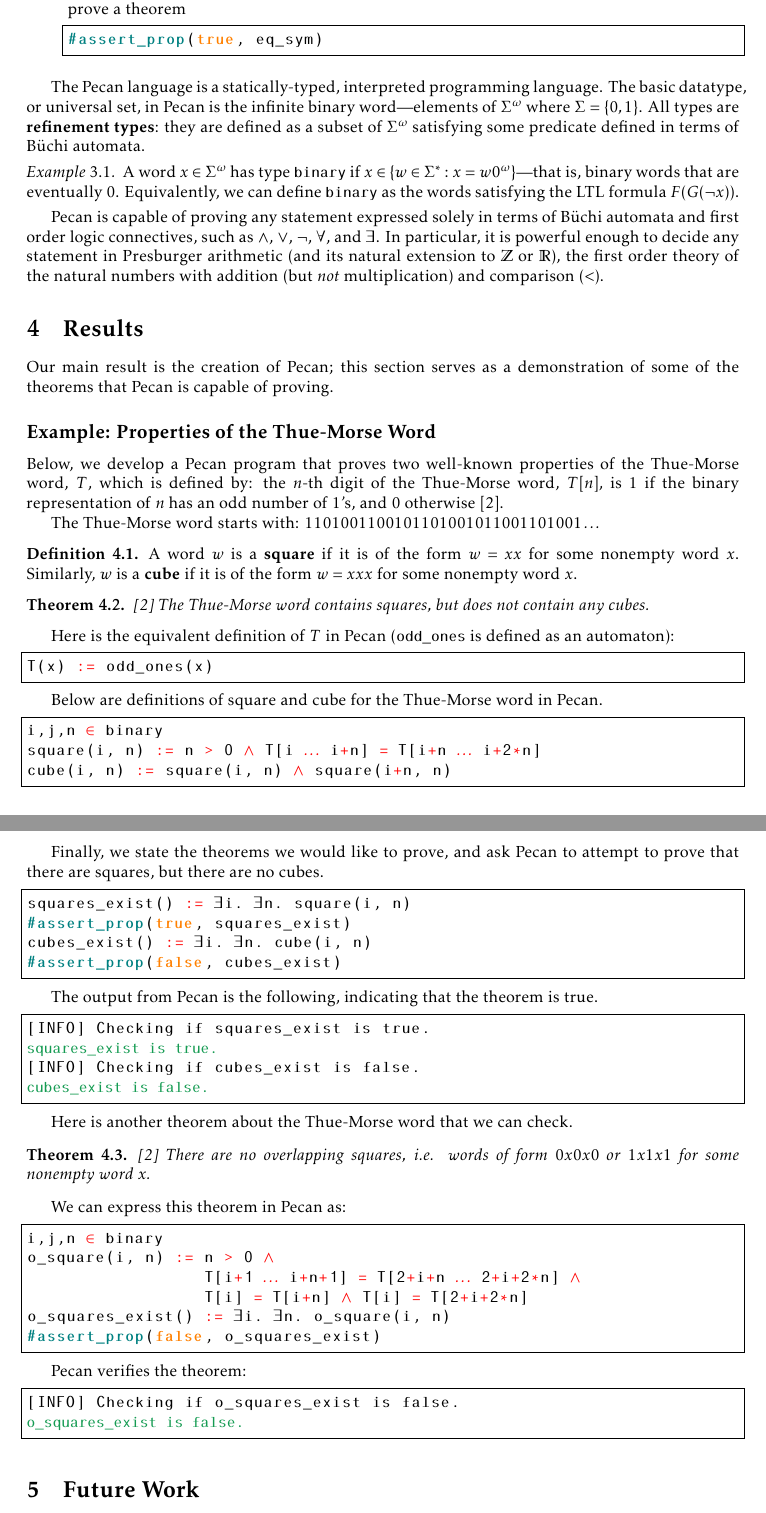
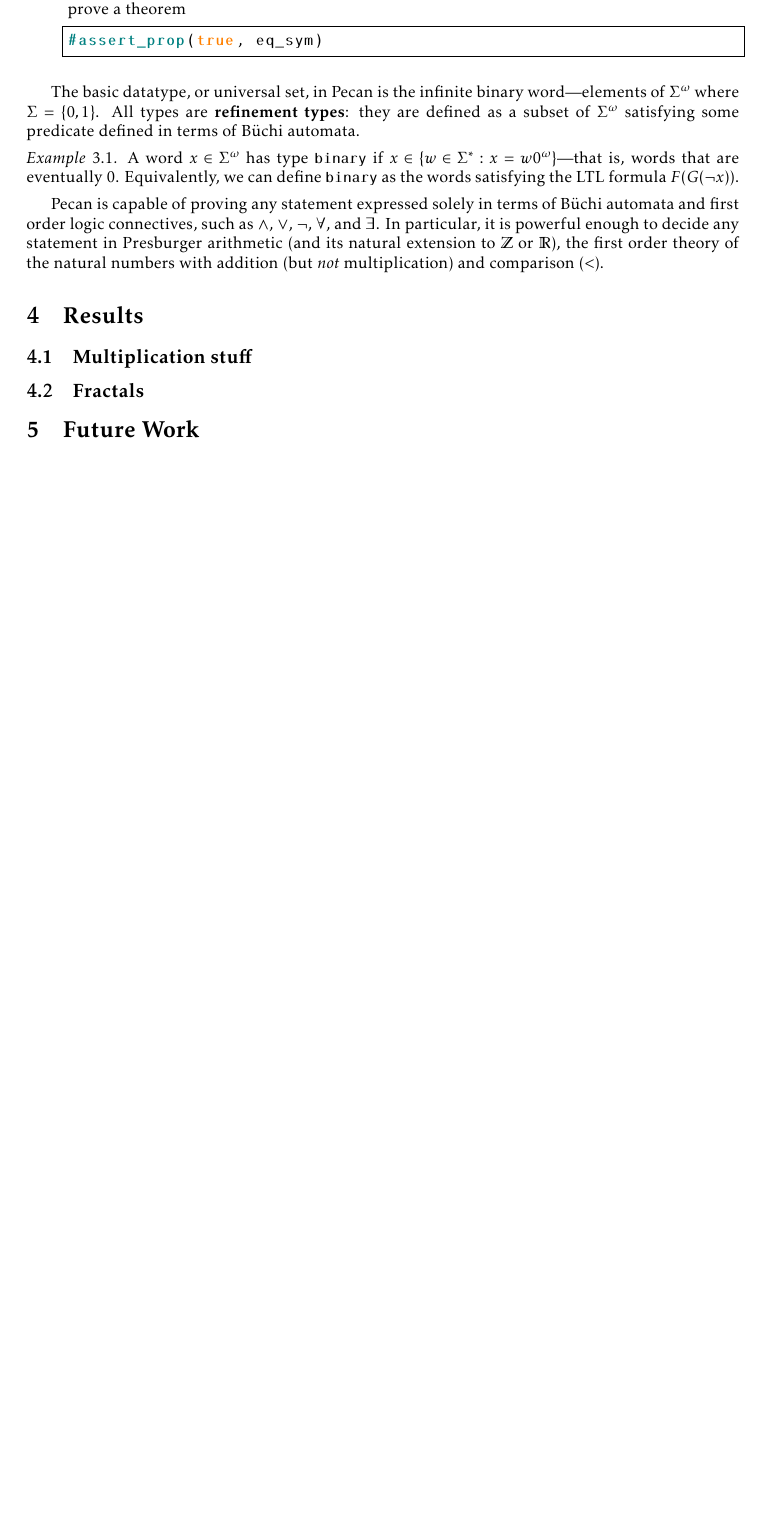
Before and after one commit to madun1999/IGL-Automatic-Theorem-Proving, a LaTeX document (FA20/midsemester-report-fa20.tex): two parts of pages 2 and 3 of 3 before the commit and part of page 2 of 2 after it, the two joined at a grey line, cut so that both start at the same text, the shorter picture padded with empty space. Compiled offline with pdfLaTeX.

Commit message:
Updates from Overleaf

```diff
--- a/FA20/midsemester-report-fa20.tex
+++ b/FA20/midsemester-report-fa20.tex
@@ -97,12 +96,12 @@
 
 \end{itemize}
 
-The Pecan language is a statically-typed, interpreted programming language.
+% The Pecan language is a statically-typed, interpreted programming language.
 The basic datatype, or universal set, in Pecan is the infinite binary word---elements of $\Sigma^{\omega}$ where $\Sigma = \{0,1\}$.
 All types are \textbf{refinement types}: they are defined as a subset of $\Sigma^{\omega}$ satisfying some predicate defined in terms of B\"uchi automata.
 
 \begin{example}
-A word $x \in \Sigma^\omega$ has type \texttt{binary} if $x \in \{ w \in \Sigma^* : x = w0^\omega \}$---that is, binary words that are eventually $0$.
+A word $x \in \Sigma^\omega$ has type \texttt{binary} if $x \in \{ w \in \Sigma^* : x = w0^\omega \}$---that is, words that are eventually $0$.
 Equivalently, we can define $\texttt{binary}$ as the words satisfying the LTL formula $F(G(\neg x))$.
 \end{example}
 
@@ -111,75 +110,9 @@
 
 \section{Results}
 
-Our main result is the creation of Pecan; this section serves as a demonstration of some of the theorems that Pecan is capable of proving.
+\subsection{Multiplication stuff}
 
-\subsection*{Example: Properties of the Thue-Morse Word}
-
-Below, we develop a Pecan program that proves two well-known properties of the Thue-Morse word, $T$, which is defined by: the $n$-th digit of the Thue-Morse word, $T[n]$, is $1$ if the binary representation of $n$ has an odd number of $1$'s, and $0$ otherwise \cite{auto_seq}.
-
-The Thue-Morse word starts with: $1101001100101101001011001101001\ldots$
-\begin{definition}
-    A word $w$ is a \textbf{square} if it is of the form $w = xx$ for some nonempty word $x$.
-    Similarly, $w$ is a \textbf{cube} if it is of the form $w = xxx$ for some nonempty word $x$.
-\end{definition}
-
-\begin{theorem}\cite{auto_seq}
-    The Thue-Morse word contains squares, but does not contain any cubes.
-\end{theorem}
-
-Here is the equivalent definition of $T$ in Pecan (\texttt{odd\_ones} is defined as an automaton):
-\begin{lstlisting}[language=pecan, basicstyle=\normalsize\ttfamily, mathescape=true, frame=single]
-T(x) := odd_ones(x)
-\end{lstlisting}
-
-Below are definitions of square and cube for the Thue-Morse word in Pecan.
-
-\begin{lstlisting}[language=pecan, basicstyle=\normalsize\ttfamily, mathescape=true, frame=single]
-i,j,n $\color{red} \in$ binary
-square(i, n) := n > 0 $\color{red} \wedge$ T[i $\color{red} \ldots$ i+n] =$\ $T[i+n $\color{red} \ldots$ i+2*n]
-cube(i, n) := square(i, n) $\color{red} \wedge$ square(i+n, n)
-\end{lstlisting}
-
-
-Finally, we state the theorems we would like to prove, and ask Pecan to attempt to prove that there are squares, but there are no cubes.
-
-\begin{lstlisting}[language=pecan, basicstyle=\normalsize\ttfamily, mathescape=true, frame=single]
-squares_exist() := $\exists$i. $\exists$n. square(i, n)
-#assert_prop(true, squares_exist)
-cubes_exist() := $\exists$i. $\exists$n. cube(i, n)
-#assert_prop(false, cubes_exist)
-\end{lstlisting}
-
-The output from Pecan is the following, indicating that the theorem is true.
-\begin{lstlisting}[basicstyle=\normalsize\ttfamily, mathescape=true, frame=single]
-[INFO] Checking if squares_exist is true.
-$\text{\color{ForestGreen}squares\_exist is true.}$
-[INFO] Checking if cubes_exist is false.
-$\text{\color{ForestGreen}cubes\_exist is false.}$
-\end{lstlisting}
-
-Here is another theorem about the Thue-Morse word that we can check.
-\begin{theorem}\cite{auto_seq}
-There are no overlapping squares, i.e. words of form $0x0x0$ or $1x1x1$ for some nonempty word $x$.
-\end{theorem}
-
-We can express this theorem in Pecan as:
-
-\begin{lstlisting}[language=pecan, basicstyle=\normalsize\ttfamily, mathescape=true, frame=single]
-i,j,n $\color{red} \in$ binary
-o_square(i, n) := n > 0 $\color{red} \wedge$
-                  T[i+1 $\color{red} \ldots$ i+n+1] = $\ $T[2+i+n $\color{red} \ldots$ 2+i+2*n] $\color{red} \wedge$
-                  T[i] =$\ $T[i+n] $\color{red} \wedge$ T[i] =$\ $T[2+i+2*n]
-o_squares_exist() := $\exists$i. $\exists$n. o_square(i, n)
-#assert_prop(false, o_squares_exist)
-\end{lstlisting}
-
-Pecan verifies the theorem:
-
-\begin{lstlisting}[basicstyle=\normalsize\ttfamily, mathescape=true, frame=single]
-[INFO] Checking if o_squares_exist is false.
-$\text{\color{ForestGreen} o\_squares\_exist is false.}$
-\end{lstlisting}
+\subsection{Fractals}
 
 \section{Future Work}
 
```
Also changed, not shown: FA20/midsemester-report-fa20.tex (23 more changed lines).
